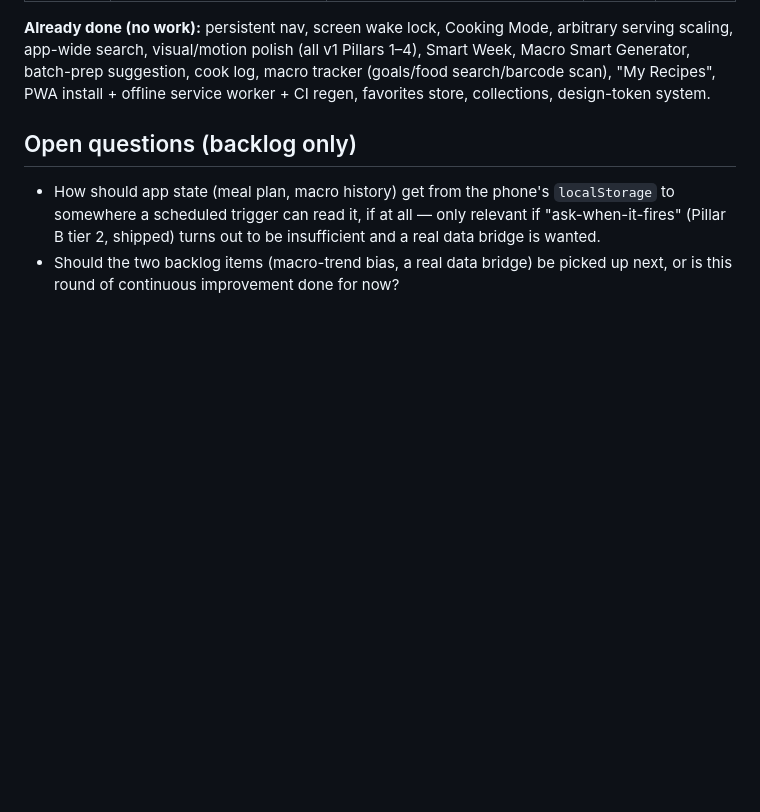
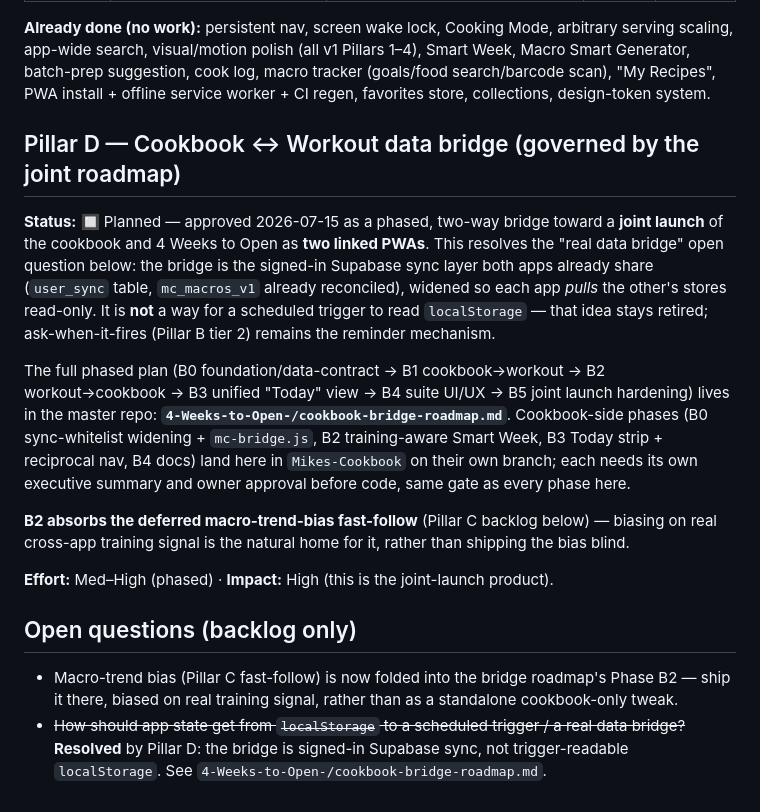
Before and after one commit to mcross2298/Mikes-Cookbook, a Markdown page: ROADMAP.md, the part around the change. Drawn GitHub-style; blank space fills up the shorter version.

Commit message:
ROADMAP: add Pillar D — cookbook↔workout data bridge (joint-launch plan)
Resolves the open "real data bridge" backlog question: the bridge is the
signed-in Supabase sync layer both apps already share, widened so each app
pulls the other's stores read-only — not trigger-readable localStorage.
Points at the master-repo governing doc (cookbook-bridge-roadmap.md) for
the full phased plan (B0–B5), and folds the deferred macro-trend bias into
bridge Phase B2 (biased on real training signal). Each cookbook-side phase
stays owner-gated with its own executive summary.

Co-Authored-By: Claude Opus 4.8 <noreply@anthropic.com>
Claude-Session: https://claude.ai/code/session_01YUucoiTScygDt7QdpvLPNH

```diff
--- a/ROADMAP.md
+++ b/ROADMAP.md
@@ -180,9 +180,31 @@ Generator, batch-prep suggestion, cook log, macro tracker (goals/food search/bar
 "My Recipes", PWA install + offline service worker + CI regen, favorites store, collections,
 design-token system.
 
+## Pillar D — Cookbook ↔ Workout data bridge (governed by the joint roadmap)
+
+**Status:** 🔲 Planned — approved 2026-07-15 as a phased, two-way bridge toward a **joint
+launch** of the cookbook and 4 Weeks to Open as **two linked PWAs**. This resolves the
+"real data bridge" open question below: the bridge is the signed-in Supabase sync layer both
+apps already share (`user_sync` table, `mc_macros_v1` already reconciled), widened so each app
+*pulls* the other's stores read-only. It is **not** a way for a scheduled trigger to read
+`localStorage` — that idea stays retired; ask-when-it-fires (Pillar B tier 2) remains the
+reminder mechanism.
+
+The full phased plan (B0 foundation/data-contract → B1 cookbook→workout → B2 workout→cookbook
+→ B3 unified "Today" view → B4 suite UI/UX → B5 joint launch hardening) lives in the master
+repo: **`4-Weeks-to-Open-/cookbook-bridge-roadmap.md`**. Cookbook-side phases (B0 sync-whitelist
+widening + `mc-bridge.js`, B2 training-aware Smart Week, B3 Today strip + reciprocal nav, B4
+docs) land here in `Mikes-Cookbook` on their own branch; each needs its own executive summary
+and owner approval before code, same gate as every phase here.
+
+**B2 absorbs the deferred macro-trend-bias fast-follow** (Pillar C backlog below) — biasing on
+real cross-app training signal is the natural home for it, rather than shipping the bias blind.
+
+**Effort:** Med–High (phased) · **Impact:** High (this is the joint-launch product).
+
 ## Open questions (backlog only)
-- How should app state (meal plan, macro history) get from the phone's `localStorage` to
-  somewhere a scheduled trigger can read it, if at all — only relevant if "ask-when-it-fires"
-  (Pillar B tier 2, shipped) turns out to be insufficient and a real data bridge is wanted.
-- Should the two backlog items (macro-trend bias, a real data bridge) be picked up next, or is
-  this round of continuous improvement done for now?
+- Macro-trend bias (Pillar C fast-follow) is now folded into the bridge roadmap's Phase B2 —
+  ship it there, biased on real training signal, rather than as a standalone cookbook-only tweak.
+- ~~How should app state get from `localStorage` to a scheduled trigger / a real data bridge?~~
+  **Resolved** by Pillar D: the bridge is signed-in Supabase sync, not trigger-readable
+  `localStorage`. See `4-Weeks-to-Open-/cookbook-bridge-roadmap.md`.
```
